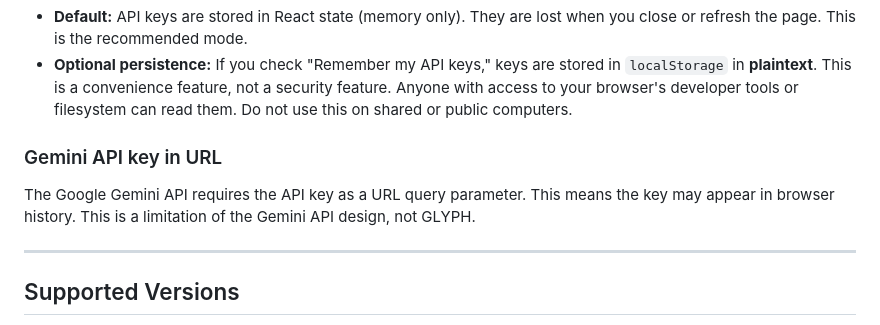
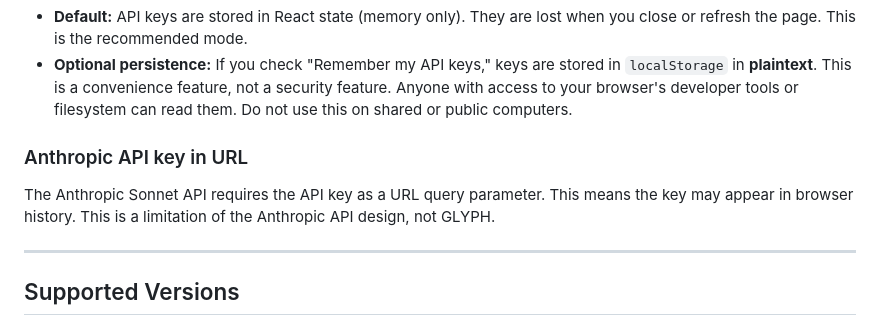
Before and after one commit to Nuralyn/GLYPH, a Markdown page: SECURITY.md, the part around the change. GitHub-like rendering.

Commit message:
Update API key URL reference from Gemini to Anthropic
Signed-off-by: Dana <dburks@nuralyn.com>

```diff
--- a/SECURITY.md
+++ b/SECURITY.md
@@ -65,8 +65,8 @@ Because GLYPH is a single HTML file, all CSS is inline. This requires `'unsafe-i
 - **Default:** API keys are stored in React state (memory only). They are lost when you close or refresh the page. This is the recommended mode.
 - **Optional persistence:** If you check "Remember my API keys," keys are stored in `localStorage` in **plaintext**. This is a convenience feature, not a security feature. Anyone with access to your browser's developer tools or filesystem can read them. Do not use this on shared or public computers.
 
-### Gemini API key in URL
-The Google Gemini API requires the API key as a URL query parameter. This means the key may appear in browser history. This is a limitation of the Gemini API design, not GLYPH.
+### Anthropic API key in URL
+The Anthropic Sonnet API requires the API key as a URL query parameter. This means the key may appear in browser history. This is a limitation of the Anthropic API design, not GLYPH.
 
 ---
 
```
